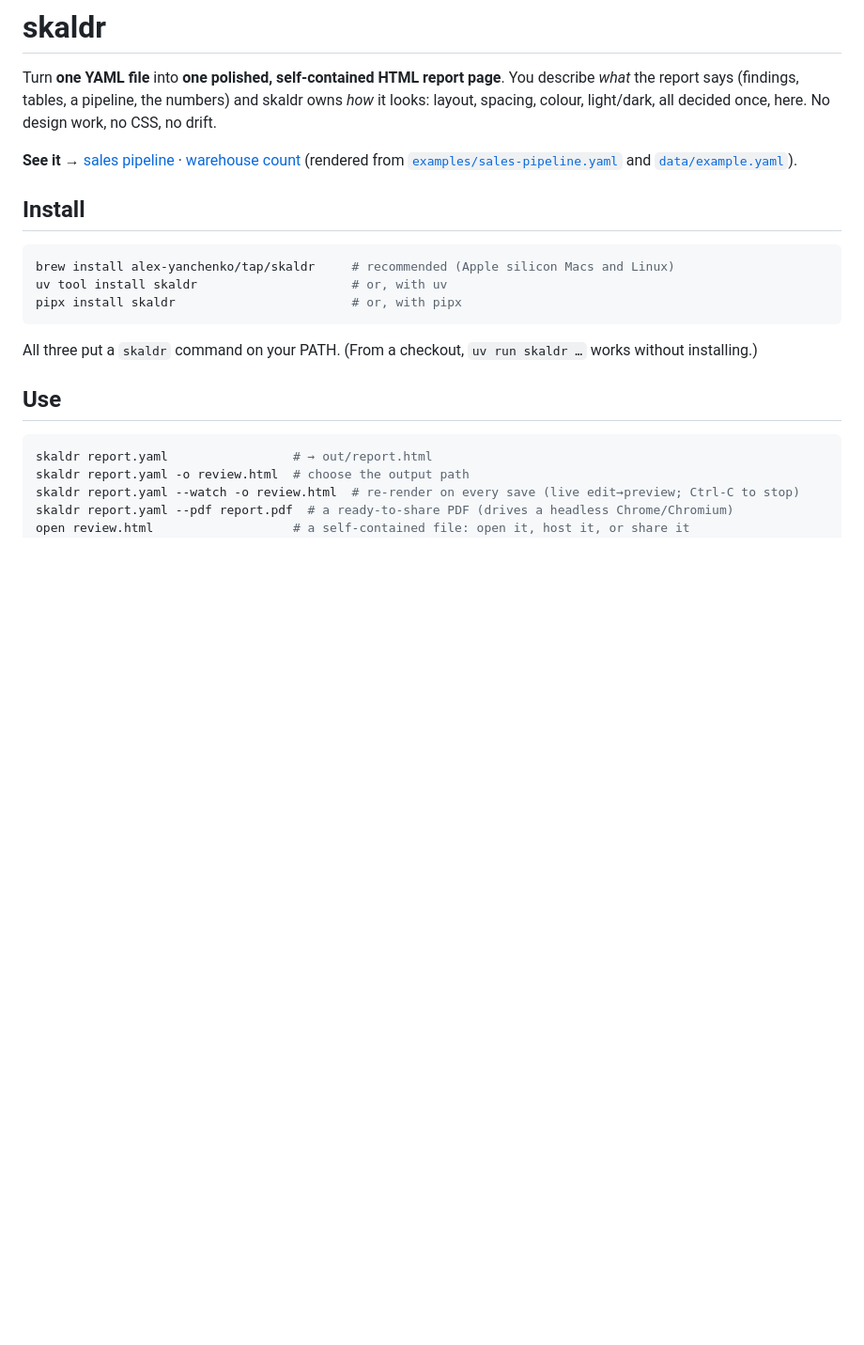
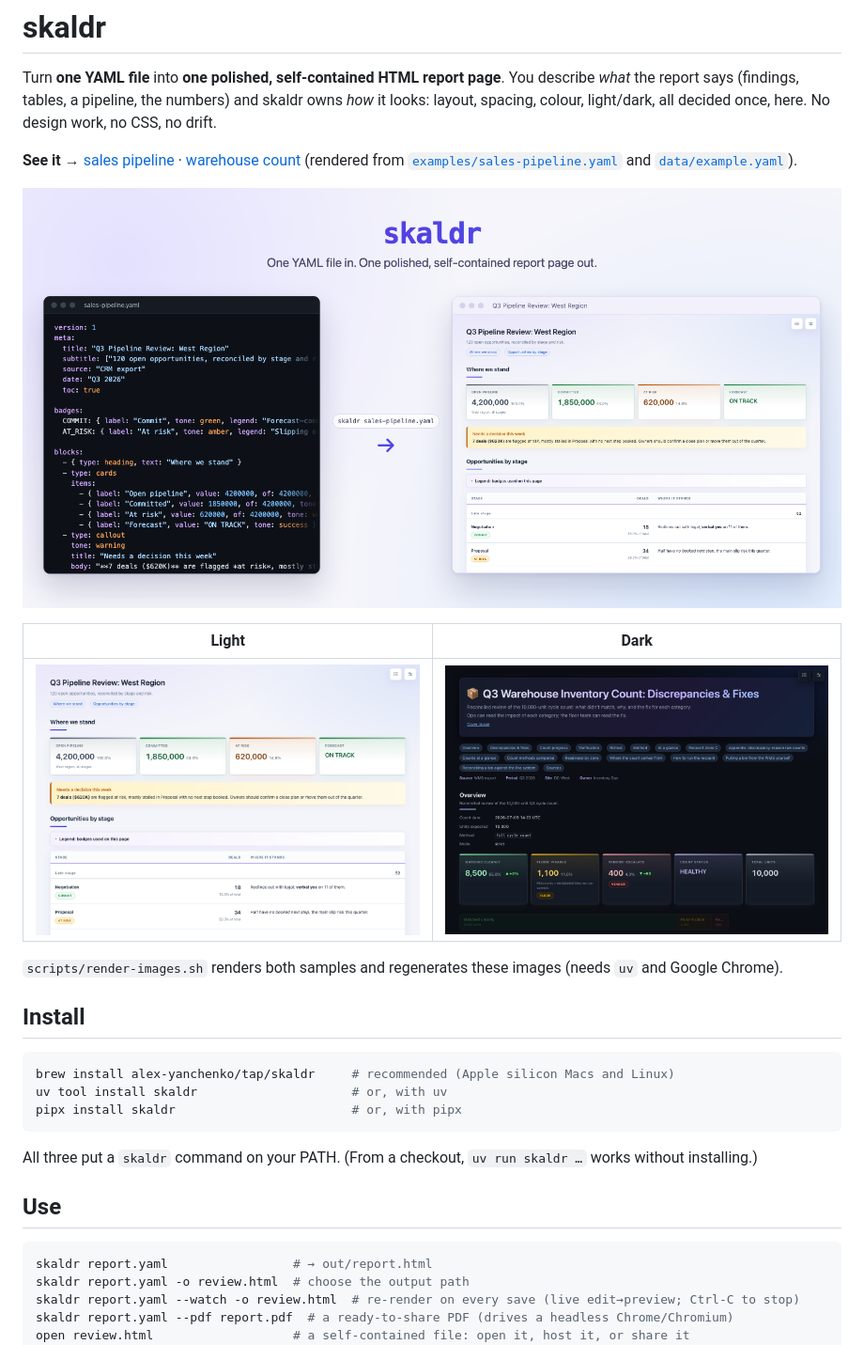
Before and after one commit to alex-yanchenko/skaldr, a Markdown page: README.md, the part around the change. Shown at 94% size. Drawn GitHub-style; pictures changed too: docs/images/hero.png (added), docs/images/sales-light.png (added), docs/images/warehouse-dark.png (added); blank space fills up the shorter version.

Commit message:
docs: add a readme hero, light and dark screenshots, and a social preview, generated from the sample reports

```diff
--- a/README.md
+++ b/README.md
@@ -8,6 +8,14 @@ layout, spacing, colour, light/dark, all decided once, here. No design work, no
 [warehouse count](https://alex-yanchenko.github.io/skaldr/data-import.html)
 (rendered from [`examples/sales-pipeline.yaml`](examples/sales-pipeline.yaml) and
 [`data/example.yaml`](data/example.yaml)).
+
+![The start of examples/sales-pipeline.yaml beside the report page skaldr renders from it](docs/images/hero.png)
+
+| Light | Dark |
+| --- | --- |
+| ![The sales pipeline sample page in the light theme](docs/images/sales-light.png) | ![The warehouse count sample page in the dark theme](docs/images/warehouse-dark.png) |
+
+`scripts/render-images.sh` renders both samples and regenerates these images (needs `uv` and Google Chrome).
 
 ## Install
 
```
Also changed, not shown: docs/images/social.png (added), 4 other files.
